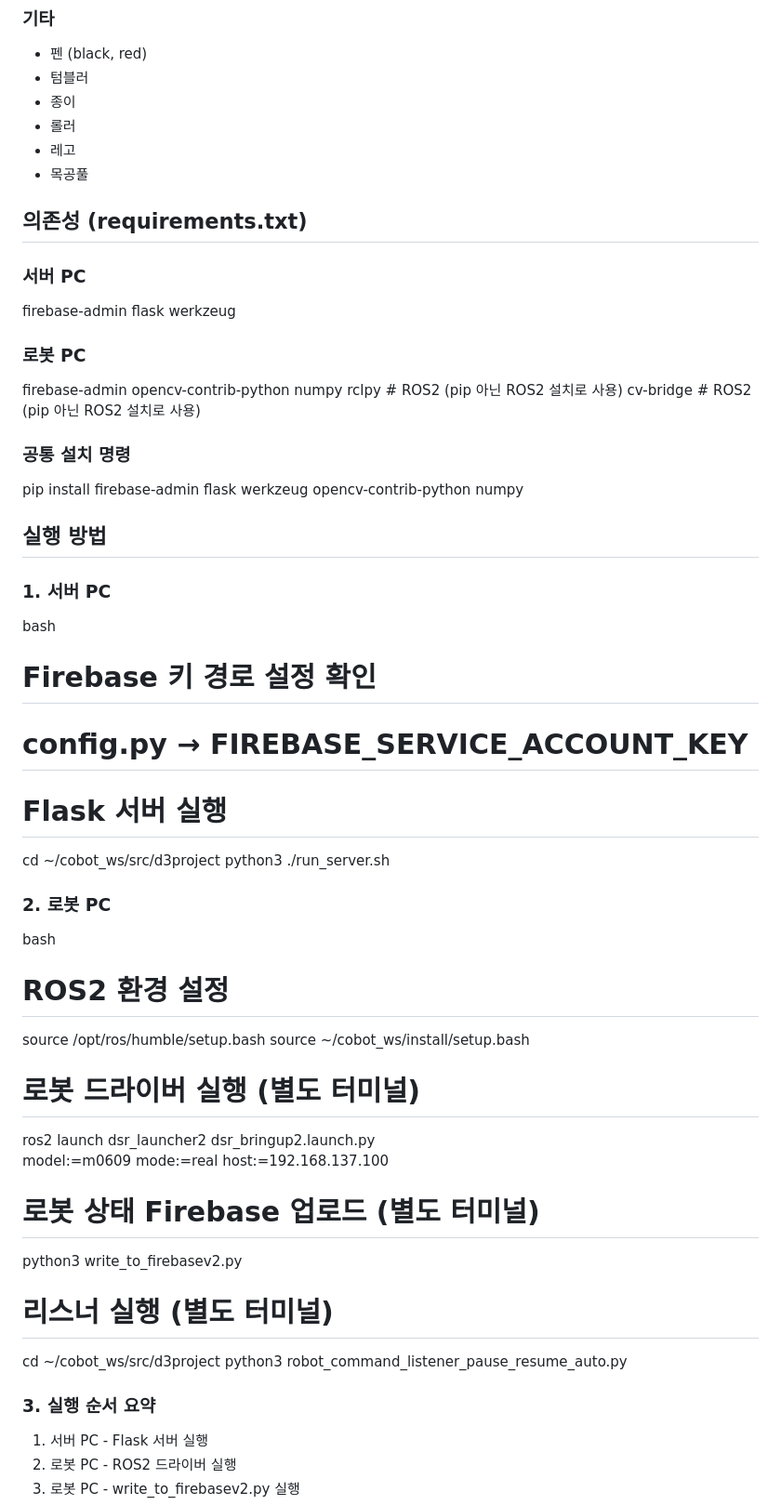
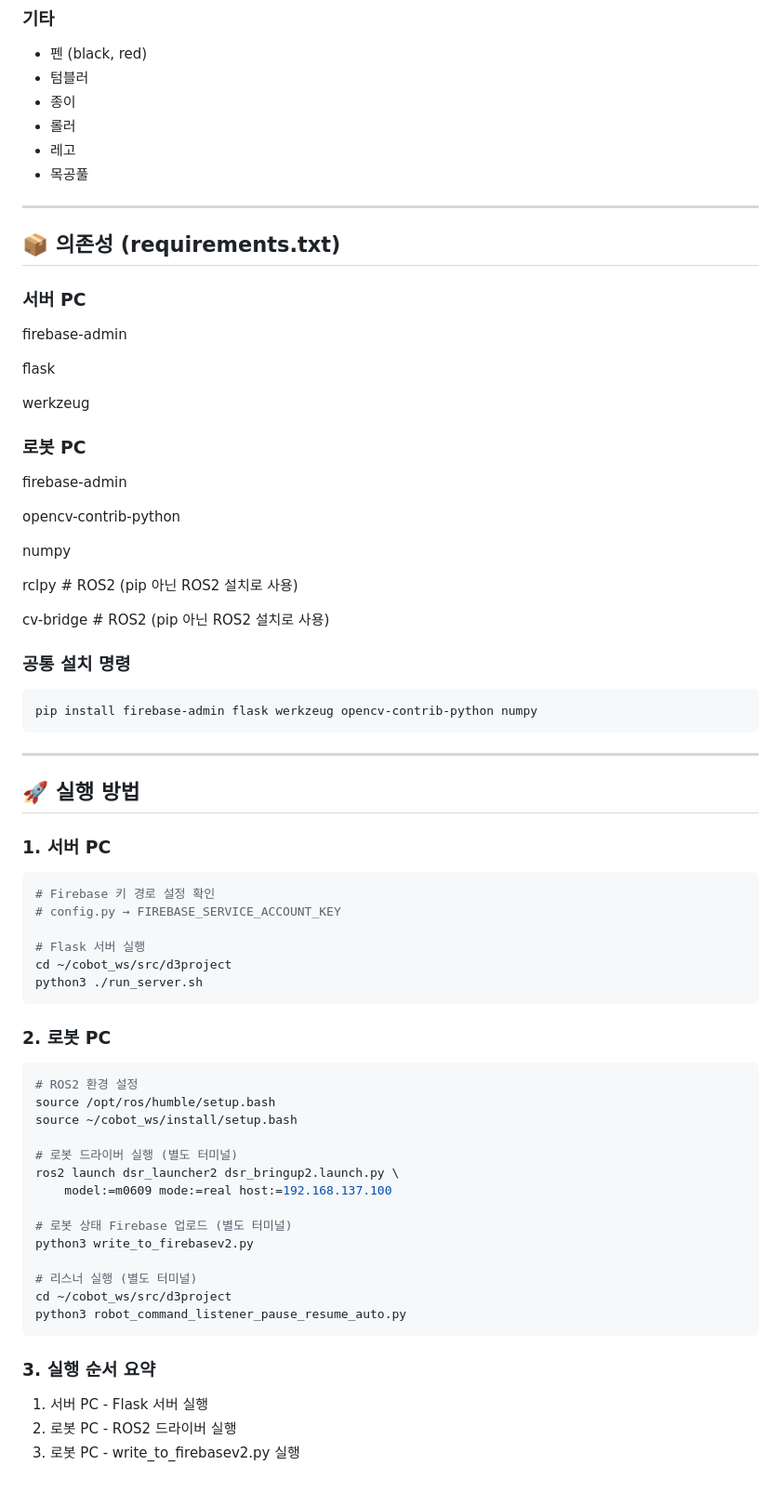
Before and after one commit to zasef45073-ux/tumbler-drawing-robot, a Markdown page: README.md, the part around one of its changes. Shown at 93% size. GitHub-like rendering; blank space fills up the shorter version.

````diff
--- a/README.md
+++ b/README.md
@@ -281,40 +321,53 @@ flowchart LR
 - 레고
 - 목공풀
 
+---
 
-## 의존성 (requirements.txt)
+## 📦 의존성 (requirements.txt)
 
 ### 서버 PC
+
 firebase-admin
+
 flask
+
 werkzeug
 
 ### 로봇 PC
+
 firebase-admin
+
 opencv-contrib-python
+
 numpy
+
 rclpy              # ROS2 (pip 아닌 ROS2 설치로 사용)
+
 cv-bridge          # ROS2 (pip 아닌 ROS2 설치로 사용)
 
 ### 공통 설치 명령
+```bash
 pip install firebase-admin flask werkzeug opencv-contrib-python numpy
+```
 
-## 실행 방법
+---
+
+## 🚀 실행 방법
 
 ### 1. 서버 PC
 
-bash
+```bash
 # Firebase 키 경로 설정 확인
 # config.py → FIREBASE_SERVICE_ACCOUNT_KEY
 
 # Flask 서버 실행
 cd ~/cobot_ws/src/d3project
 python3 ./run_server.sh
-
+```
 
 ### 2. 로봇 PC
 
-bash
+```bash
 # ROS2 환경 설정
 source /opt/ros/humble/setup.bash
 source ~/cobot_ws/install/setup.bash
@@ -329,10 +382,9 @@ python3 write_to_firebasev2.py
 # 리스너 실행 (별도 터미널)
 cd ~/cobot_ws/src/d3project
 python3 robot_command_listener_pause_resume_auto.py
-
+```
 
 ### 3. 실행 순서 요약
-
 
 1. 서버 PC - Flask 서버 실행
 2. 로봇 PC - ROS2 드라이버 실행
````
Also changed, not shown: other parts of README.md (+45 -5 lines).
